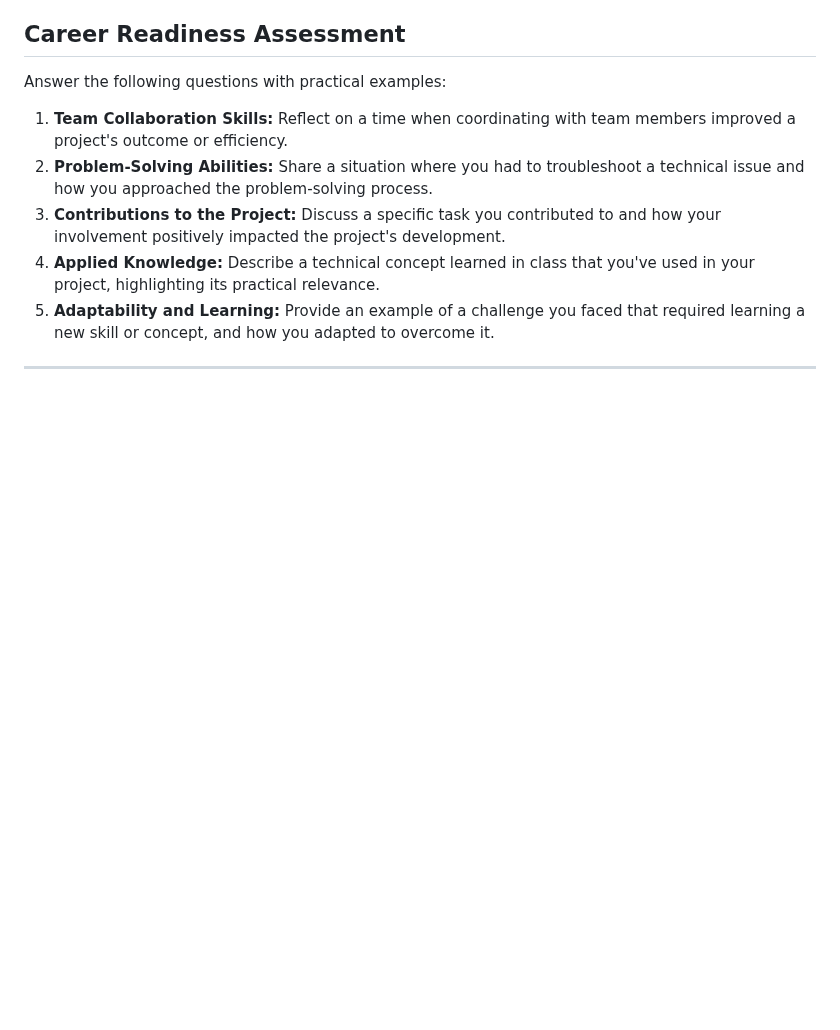
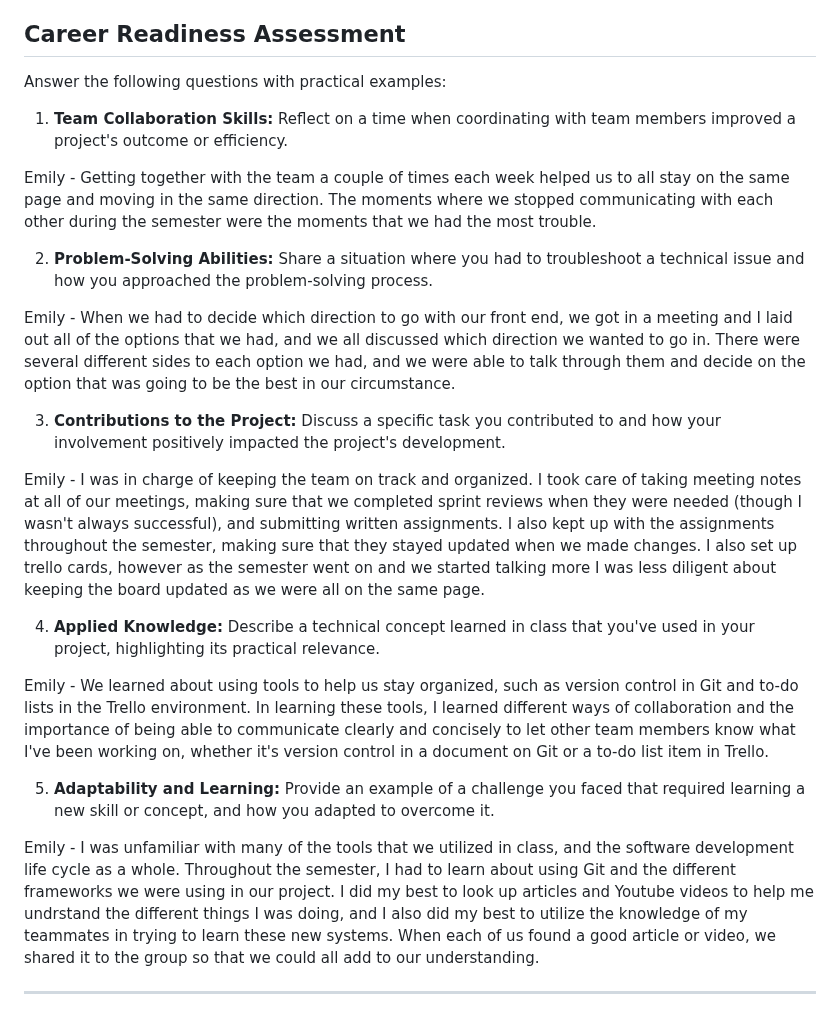
Before and after one commit to MiledKalbourji/CSCI401W, a Markdown page: assignments/assignment4/finalDeliverable.md, the part around the change. GitHub-like rendering; blank space fills up the shorter version.

Commit message:
Added answers to the last section

```diff
--- a/assignments/assignment4/finalDeliverable.md
+++ b/assignments/assignment4/finalDeliverable.md
@@ -85,9 +85,23 @@ Illustrate a coding concept with a relatable analogy:
 Answer the following questions with practical examples:
 
 1. **Team Collaboration Skills:** Reflect on a time when coordinating with team members improved a project's outcome or efficiency.
+
+Emily - Getting together with the team a couple of times each week helped us to all stay on the same page and moving in the same direction.  The moments where we stopped communicating with each other during the semester were the moments that we had the most trouble.
+
 2. **Problem-Solving Abilities:** Share a situation where you had to troubleshoot a technical issue and how you approached the problem-solving process.
+
+Emily - When we had to decide which direction to go with our front end, we got in a meeting and I laid out all of the options that we had, and we all discussed which direction we wanted to go in.  There were several different sides to each option we had, and we were able to talk through them and decide on the option that was going to be the best in our circumstance.
+
 3. **Contributions to the Project:** Discuss a specific task you contributed to and how your involvement positively impacted the project's development.
+
+Emily - I was in charge of keeping the team on track and organized.  I took care of taking meeting notes at all of our meetings, making sure that we completed sprint reviews when they were needed (though I wasn't always successful), and submitting written assignments.  I also kept up with the assignments throughout the semester, making sure that they stayed updated when we made changes.  I also set up trello cards, however as the semester went on and we started talking more I was less diligent about keeping the board updated as we were all on the same page.
+
 4. **Applied Knowledge:** Describe a technical concept learned in class that you've used in your project, highlighting its practical relevance.
+
+Emily - We learned about using tools to help us stay organized, such as version control in Git and to-do lists in the Trello environment.  In learning these tools, I learned different ways of collaboration and the importance of being able to communicate clearly and concisely to let other team members know what I've been working on, whether it's version control in a document on Git or a to-do list item in Trello.
+
 5. **Adaptability and Learning:** Provide an example of a challenge you faced that required learning a new skill or concept, and how you adapted to overcome it.
 
+Emily - I was unfamiliar with many of the tools that we utilized in class, and the software development life cycle as a whole.  Throughout the semester, I had to learn about using Git and the different frameworks we were using in our project.  I did my best to look up articles and Youtube videos to help me undrstand the different things I was doing, and I also did my best to utilize the knowledge of my teammates in trying to learn these new systems.  When each of us found a good article or video, we shared it to the group so that we could all add to our understanding.
+
 ---
```
